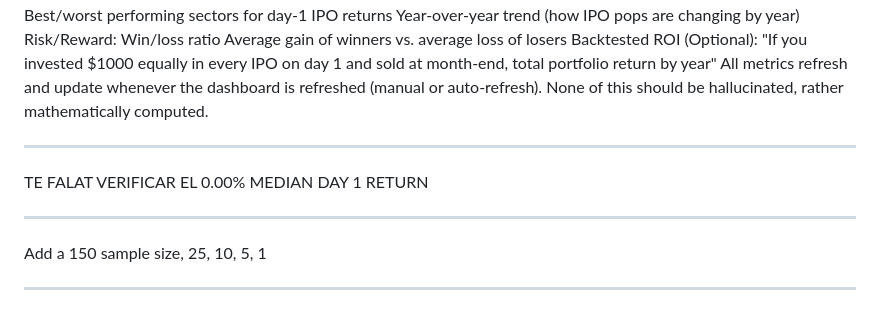
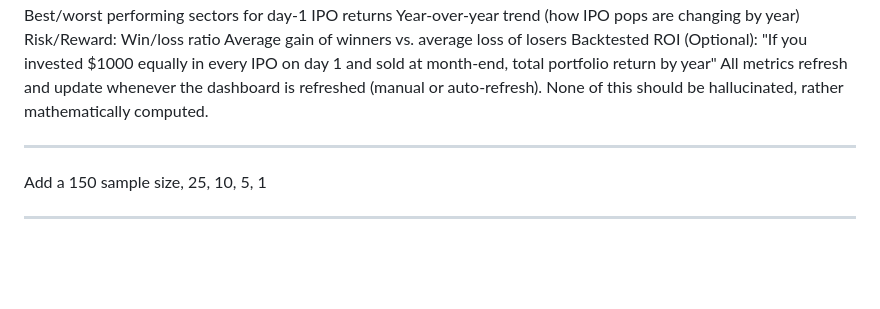
Before and after one commit to dcerrato-create/Personal-Website-Portfolio, a Markdown page: market-watch-ipo-radar/PROMPT_LOG.md, the part around the change. GitHub-like rendering; blank space fills up the shorter version.

```diff
--- a/market-watch-ipo-radar/PROMPT_LOG.md
+++ b/market-watch-ipo-radar/PROMPT_LOG.md
@@ -118,10 +118,6 @@ All metrics refresh and update whenever the dashboard is refreshed (manual or au
 
 ---
 
-TE FALAT VERIFICAR EL 0.00% MEDIAN DAY 1 RETURN
-
----
-
 Add a 150 sample size, 25, 10, 5, 1
 
 ---
```
